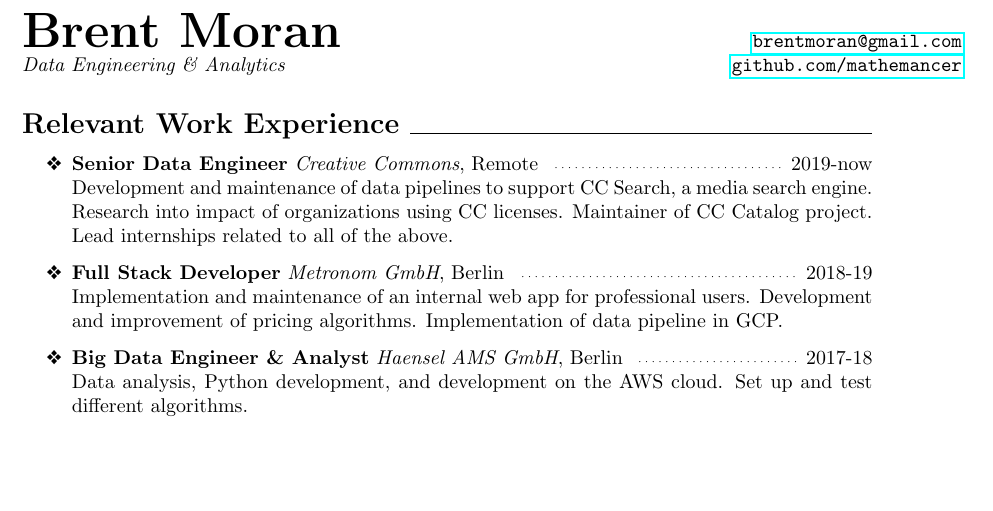
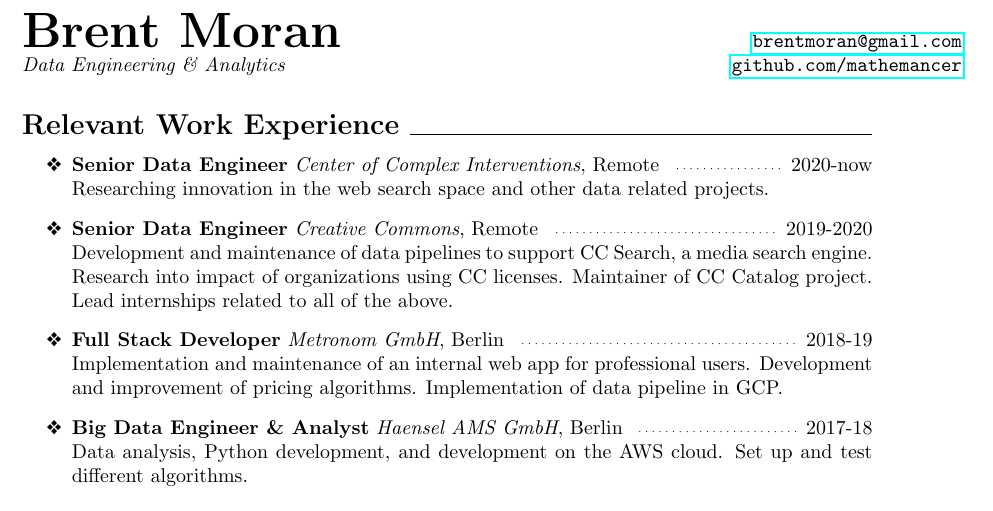
Before and after one commit to mathemancer/mathemancer.github.io, a LaTeX CV (resume/brent_resume.tex): part of page 1 of 2, cut so that both start at the same text, the shorter picture padded with empty space. Compiled offline with pdfLaTeX.

Commit message:
update resume, ignore LaTeX cruft

```diff
--- a/resume/brent_resume.tex
+++ b/resume/brent_resume.tex
@@ -30,8 +30,12 @@
 \subsection*{Relevant Work Experience \hrulefill}
 
 \begin{itemize}
+  \item[\bbull] \textbf{Senior Data Engineer}
+        \emph{Center of Complex Interventions}, Remote \brentfill{} 2020-now\\
+    Researching innovation in the web search space and other data related
+    projects.
   \item[\bbull] \textbf{Senior Data Engineer} \emph{Creative Commons},
-    Remote \brentfill{} 2019-now\\
+    Remote \brentfill{} 2019-2020\\
     Development and maintenance of data pipelines to support CC Search, a media
     search engine.  Research into impact of organizations using CC licenses.
     Maintainer of CC Catalog project.  Lead internships related to all of the
```
Also changed, not shown: README.md, resume/brent_resume.pdf, resume/brent_resume.tex (2 more changed lines), 6 other files.
